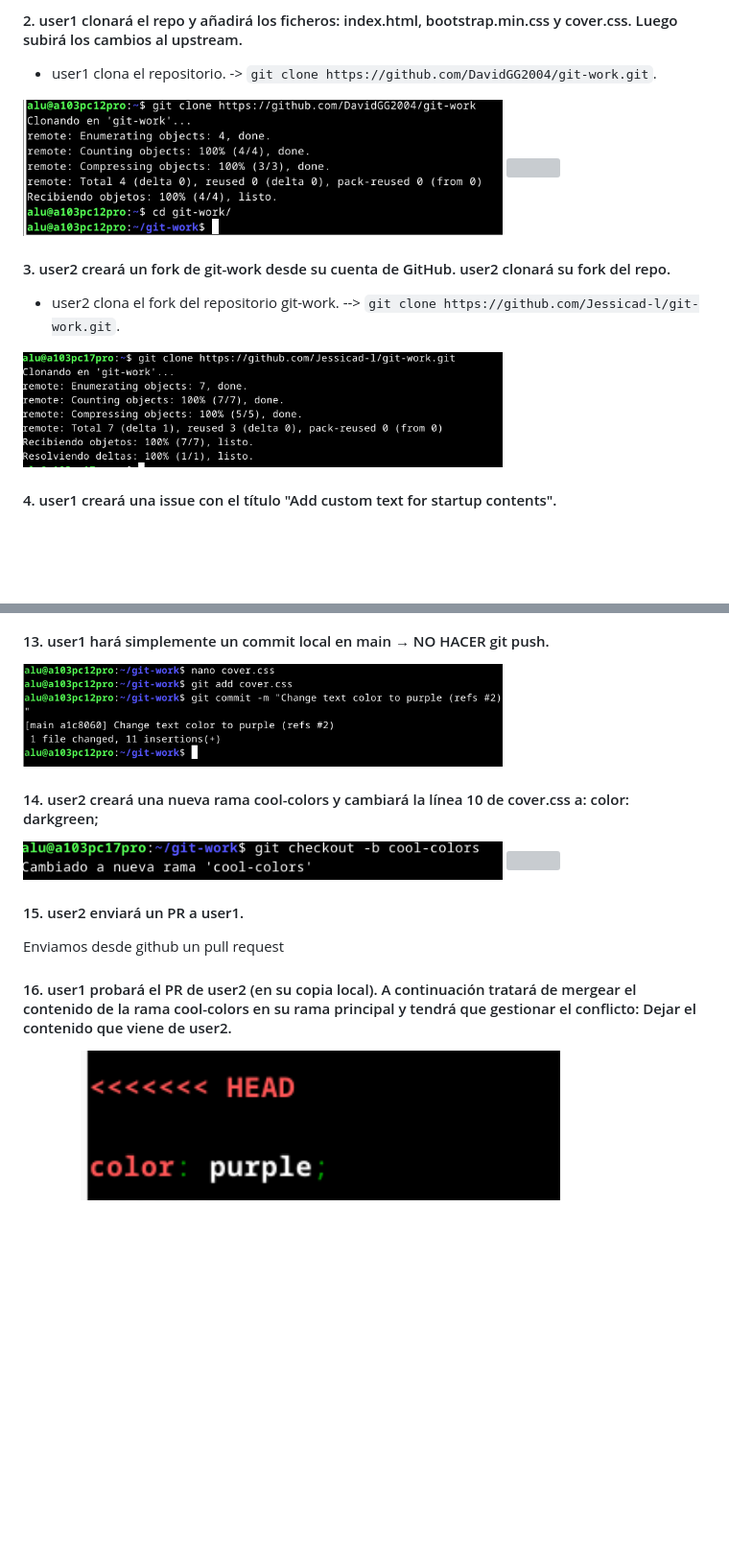
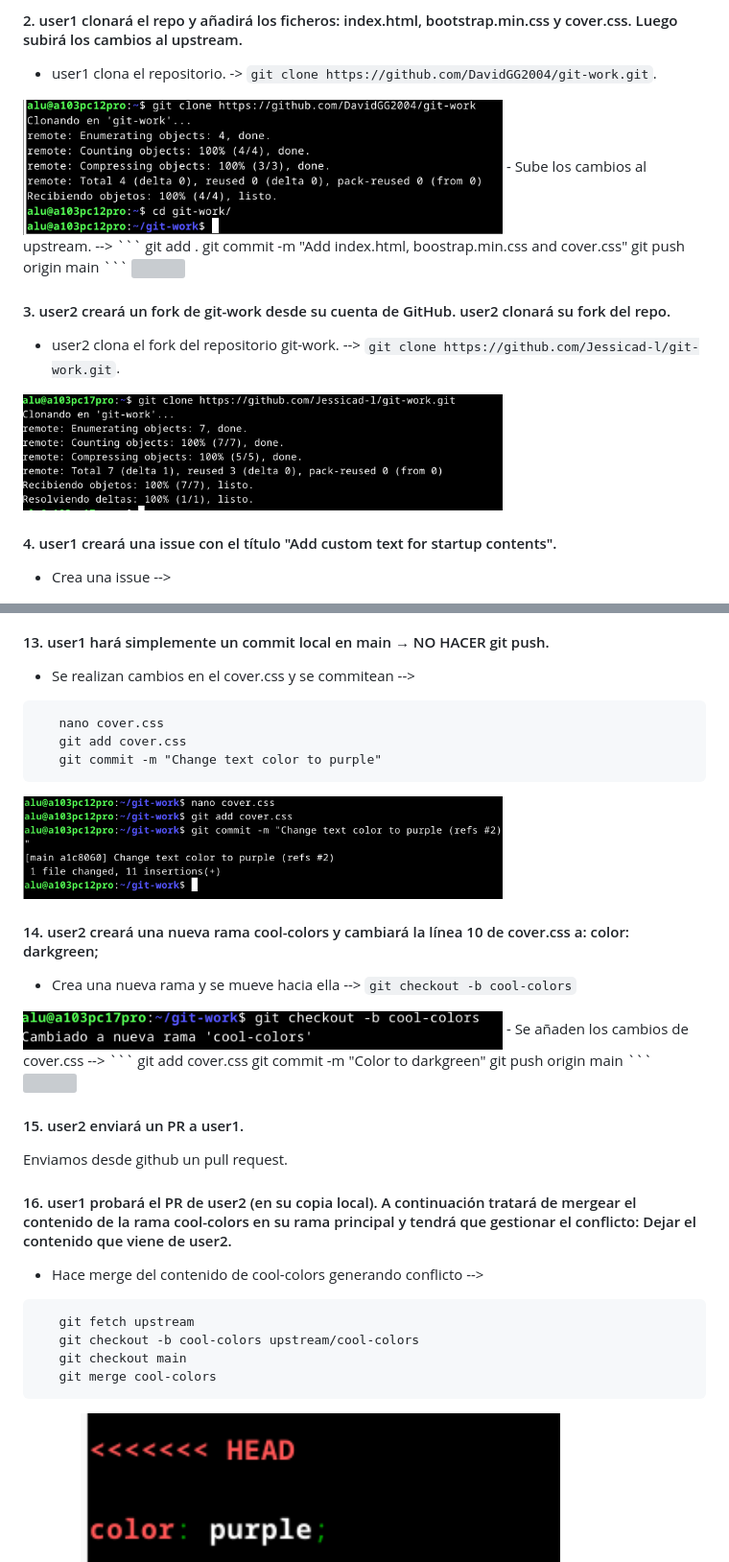
Before and after one commit to Jessicad-l/git-work, a Markdown page: README.md, 2 parts joined by grey strips. Shown at 96% size. Drawn GitHub-style; blank space fills up the shorter version; grey boxes are pictures that could not be loaded.

````diff
--- a/README.md
+++ b/README.md
@@ -60,6 +60,12 @@ Para realizar esta actividad hemos empleado:
 
    - user1 clona el repositorio. -> `git clone https://github.com/DavidGG2004/git-work.git`.</br>
   <img src="IMG/imagen2.png" width="500"/>
+  - Sube los cambios al upstream. --> </br>
+  ```
+   git add .
+   git commit -m "Add index.html, boostrap.min.css and cover.css"
+   git push origin main
+   ```
   <img src="IMG/imagen3.png" width="500"/>
 
 #### 3. user2 creará un fork de git-work desde su cuenta de GitHub. user2 clonará su fork del repo.
@@ -68,6 +74,7 @@ Para realizar esta actividad hemos empleado:
   <img src="IMG/imagen4.png" width="500"/>
 
 #### 4. user1 creará una issue con el título "Add custom text for startup contents".
+   - Crea una issue --> </br>
 <img src="IMG/imagen5.png" width="500"/>
 
 #### 5. user2 creará una nueva rama custom-text y modificará el fichero index.html personalizándolo para una supuesta startup.
@@ -127,21 +146,38 @@ Para realizar esta actividad hemos empleado:
 <img src="IMG/imagen20.png" width="500"/>
 
 #### 13. user1 hará simplemente un commit local en main → NO HACER git push.
+   - Se realizan cambios en el cover.css y se commitean -->
+```
+   nano cover.css
+   git add cover.css
+   git commit -m "Change text color to purple"
+```
 
 <img src="IMG/imagen21.png" width="500"/>
 
 #### 14. user2 creará una nueva rama cool-colors y cambiará la línea 10 de cover.css a: color: darkgreen;
-
+   - Crea una nueva rama y se mueve hacia ella --> `git checkout -b cool-colors`
 <img src="IMG/imagen22.png" width="500"/>
+   - Se añaden los cambios de cover.css -->
+```
+   git add cover.css
+   git commit -m "Color to darkgreen"
+   git push origin main
+```
 <img src="IMG/imagen23.png" width="500"/>
-
 
 #### 15. user2 enviará un PR a user1.
 
-Enviamos desde github un pull request
+Enviamos desde github un pull request.
 
 #### 16. user1 probará el PR de user2 (en su copia local). A continuación tratará de mergear el contenido de la rama cool-colors en su rama principal y tendrá que gestionar el conflicto: Dejar el contenido que viene de user2.
-
+   - Hace merge del contenido de cool-colors generando conflicto -->
+```
+   git fetch upstream
+   git checkout -b cool-colors upstream/cool-colors
+   git checkout main
+   git merge cool-colors
+```
 <img src="IMG/imagen24.png" width="500"/>
 <img src="IMG/imagen25.png" width="500"/>
 
````
Also changed, not shown: other parts of README.md (+30 -4 lines).
